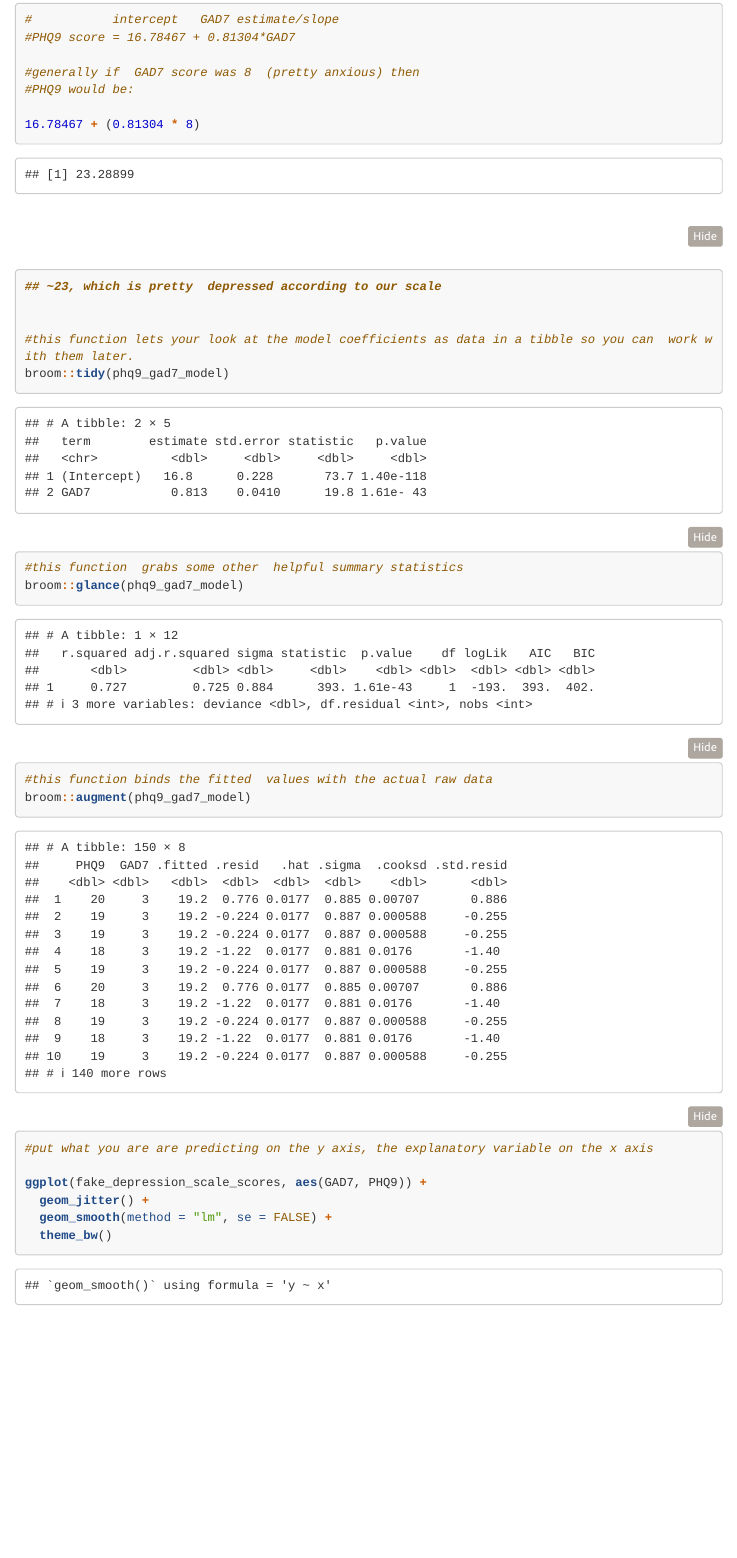
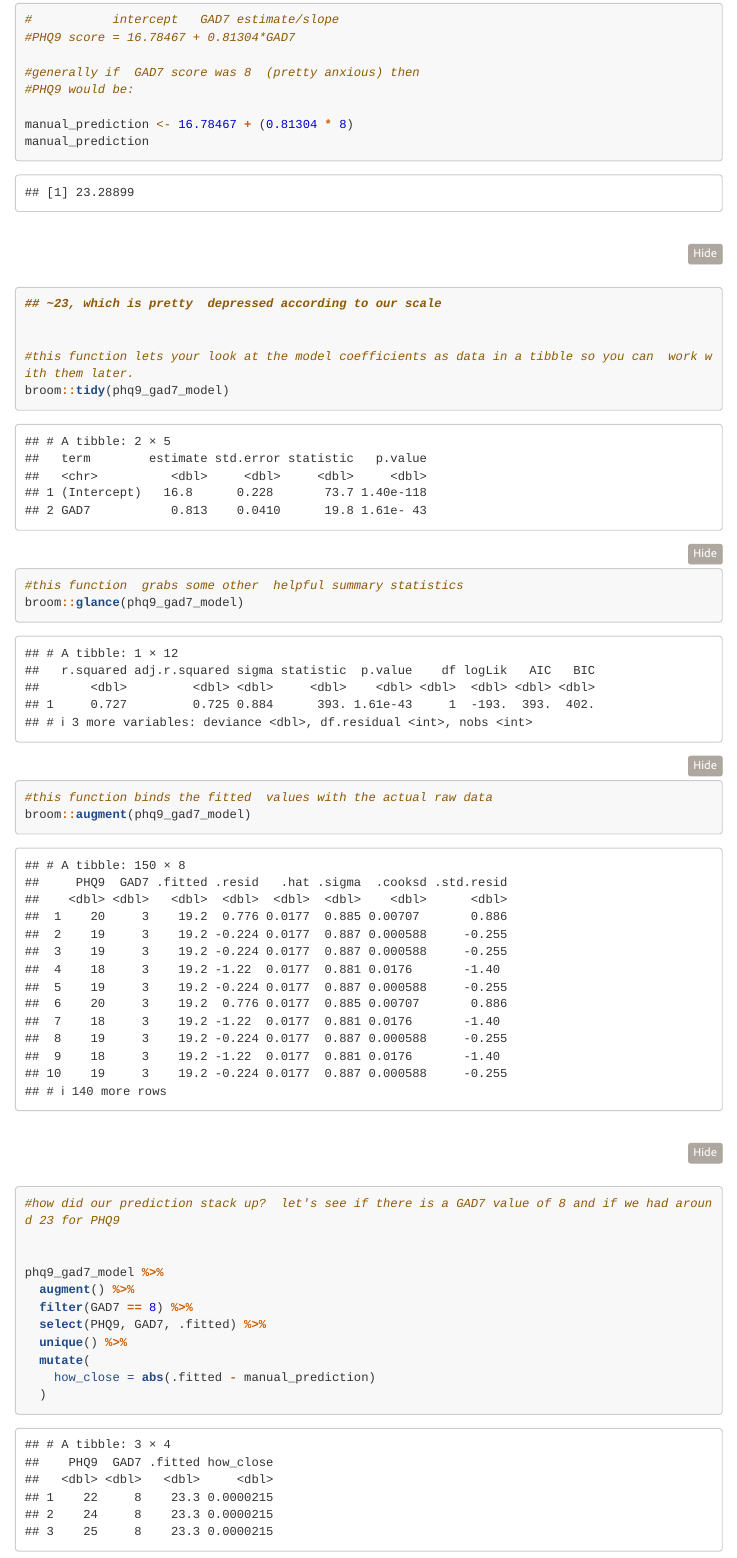
Before and after one commit to manii1917/Practicum, an R Markdown document (overview_practicum.Rmd): the page in a window 1100 px wide, from 17310 px down. Rendered offline with R 4.5, knitr and Pandoc, with nearby package versions; code that draws random numbers runs with fixed seeds of ours; some code elsewhere in the file could not run offline; menus at the side of the page are left out; long lines of code are wrapped.

Commit message:
feature/ checking model vs manual predictions

```diff
--- a/overview_practicum.Rmd
+++ b/overview_practicum.Rmd
@@ -845,7 +845,8 @@ summary(phq9_gad7_model)
 #generally if  GAD7 score was 8  (pretty anxious) then
 #PHQ9 would be:
 
-16.78467 + (0.81304 * 8)
+manual_prediction <- 16.78467 + (0.81304 * 8)
+manual_prediction
 ## ~23, which is pretty  depressed according to our scale
 
 
@@ -857,6 +858,23 @@ broom::glance(phq9_gad7_model)
 
 #this function binds the fitted  values with the actual raw data
 broom::augment(phq9_gad7_model)
+
+#how did our prediction stack up?  let's see if there is a GAD7 value of 8 and if we had around 23 for PHQ9
+
+
+phq9_gad7_model %>%
+  augment() %>%
+  filter(GAD7 == 8) %>%
+  select(PHQ9, GAD7, .fitted) %>%
+  unique() %>%
+  mutate(
+    how_close = abs(.fitted - manual_prediction)
+  )
+
+#we see 22, 24, and 25. So what do you think, as 23 a good guess or no? notice the .fitted value is the prediction
+#look at how_close to see how far away our back of the napkin manual prediction was, super close!
+
+
 
 
 #put what you are are predicting on the y axis, the explanatory variable on the x axis
```
Also changed, not shown: overview_practicum.Rmd (2 more changed lines).
